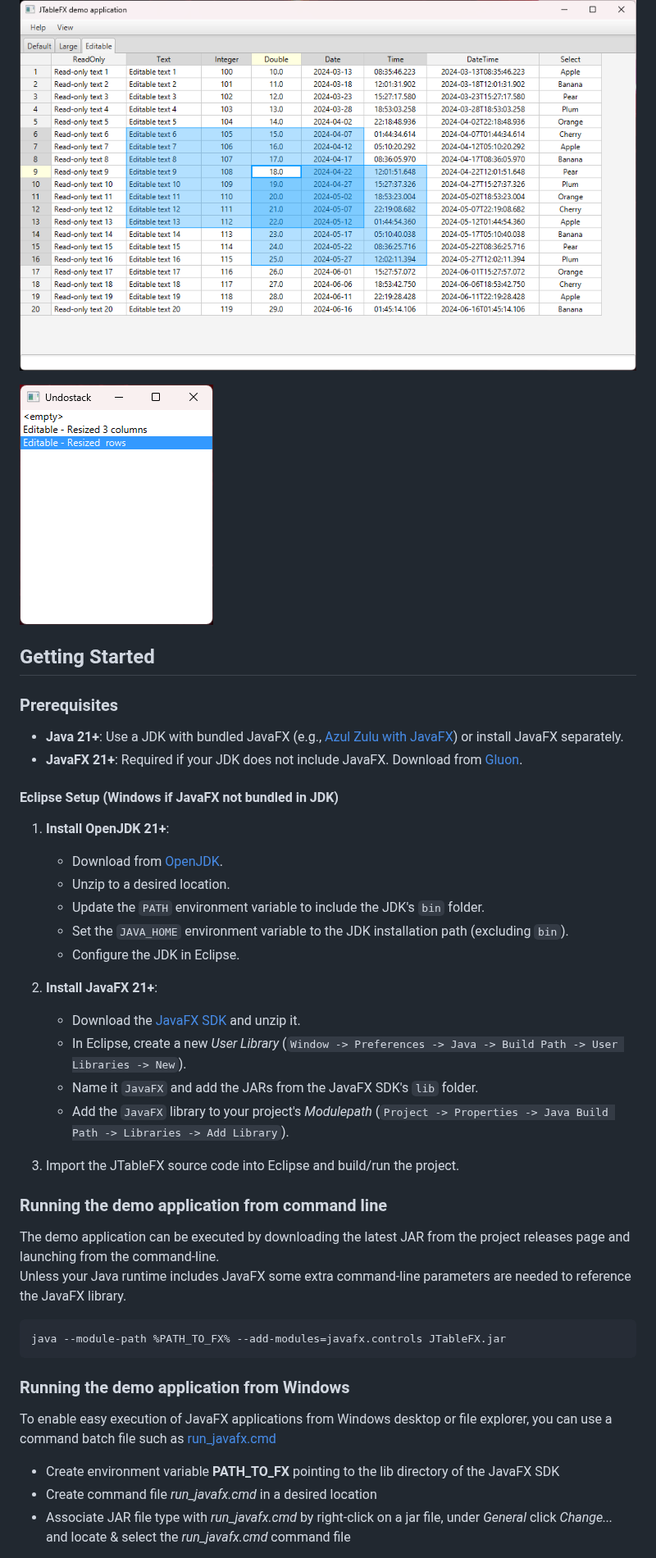
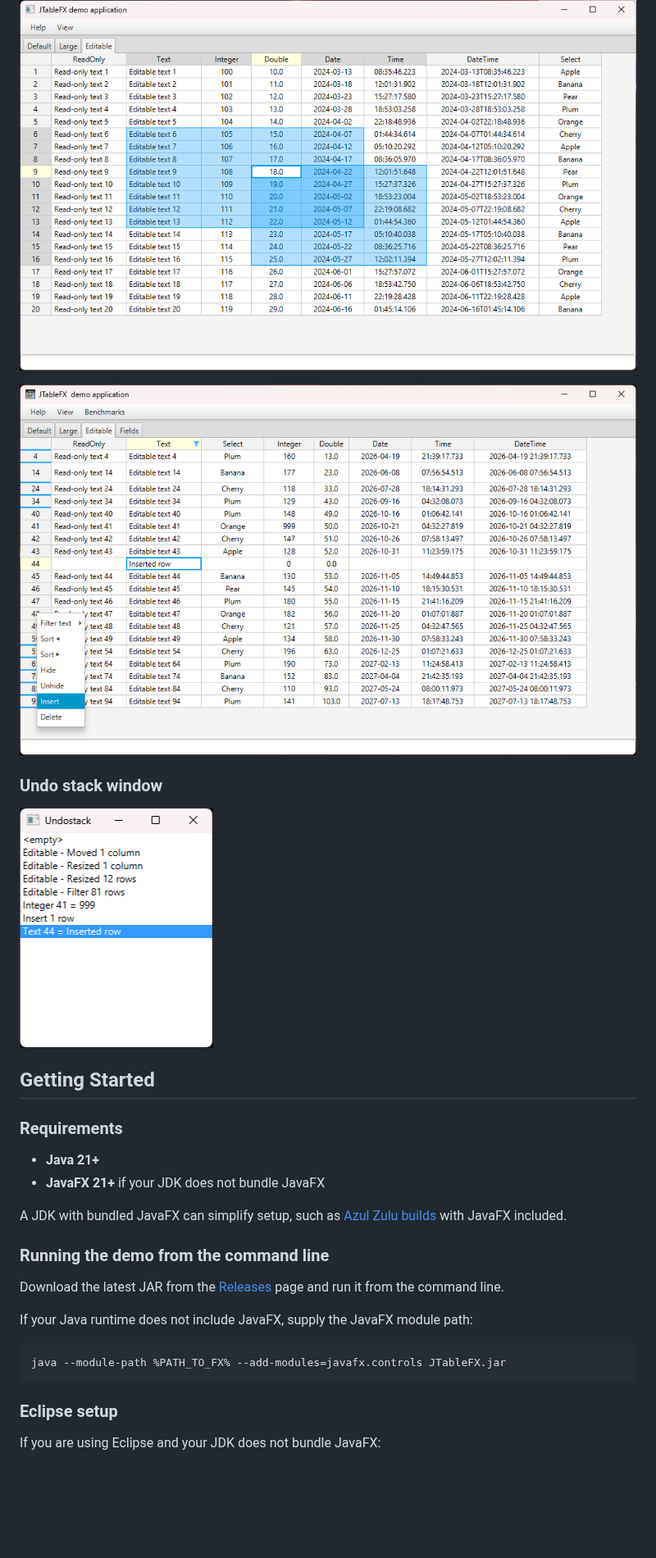
Before and after one commit to dazzle50/JTableFX, a Markdown page: README.md, the part around one of its changes. Shown at 82% size. GitHub-like rendering; pictures changed too: images/Demo-edit2.png (added), images/Undostack-window.png; blank space fills up the shorter version.

Commit message:
Release v0.2.0 Small improvement to Time & DataTime incrementing to 24:00, popup warning from Delete better position, and updated README.md

````diff
--- a/README.md
+++ b/README.md
@@ -32,43 +49,29 @@ Explore JTableFX's capabilities through the included demo application, showcasin
 ![Demo](images/Demo-edit.png "Demo application - edit table")
 
+![Demo](images/Demo-edit2.png "Demo application - edit table")
+
+### Undo stack window
 ![Demo](images/Undostack-window.png "Undostack window")
 
 ## Getting Started
 
-### Prerequisites
+### Requirements
 
-- **Java 21+**: Use a JDK with bundled JavaFX (e.g., [Azul Zulu with JavaFX](https://www.azul.com/downloads/?package=jdk-fx)) or install JavaFX separately.
-- **JavaFX 21+**: Required if your JDK does not include JavaFX. Download from [Gluon](https://gluonhq.com/products/javafx/).
+- **Java 21+**
+- **JavaFX 21+** if your JDK does not bundle JavaFX
 
-#### Eclipse Setup (Windows if JavaFX not bundled in JDK)
-1. **Install OpenJDK 21+**:
-   - Download from [OpenJDK](https://openjdk.java.net/install/).
-   - Unzip to a desired location.
-   - Update the `PATH` environment variable to include the JDK's `bin` folder.
-   - Set the `JAVA_HOME` environment variable to the JDK installation path (excluding `bin`).
-   - Configure the JDK in Eclipse.
+A JDK with bundled JavaFX can simplify setup, such as [Azul Zulu builds](https://www.azul.com/downloads/?package=jdk-fx) with JavaFX included.
 
-2. **Install JavaFX 21+**:
-   - Download the [JavaFX SDK](https://gluonhq.com/products/javafx/) and unzip it.
-   - In Eclipse, create a new *User Library* (`Window -> Preferences -> Java -> Build Path -> User Libraries -> New`).
-   - Name it `JavaFX` and add the JARs from the JavaFX SDK's `lib` folder.
-   - Add the `JavaFX` library to your project's *Modulepath* (`Project -> Properties -> Java Build Path -> Libraries -> Add Library`).
+### Running the demo from the command line
 
-3. Import the JTableFX source code into Eclipse and build/run the project.
+Download the latest JAR from the [Releases](https://github.com/dazzle50/JTableFX/releases) page and run it from the command line.
 
-### Running the demo application from command line
-
-The demo application can be executed by downloading the latest JAR from the project releases page and launching from the command-line.\
-Unless your Java runtime includes JavaFX some extra command-line parameters are needed to reference the JavaFX library.
-
+If your Java runtime does not include JavaFX, supply the JavaFX module path:
 ```
 java --module-path %PATH_TO_FX% --add-modules=javafx.controls JTableFX.jar
 ```
 
-### Running the demo application from Windows
+### Eclipse setup
 
-To enable easy execution of JavaFX applications from Windows desktop or file explorer, you can use a command batch file such as [run_javafx.cmd](run_javafx.cmd)
-* Create environment variable **PATH_TO_FX** pointing to the lib directory of the JavaFX SDK
-* Create command file *run_javafx.cmd* in a desired location
-* Associate JAR file type with *run_javafx.cmd* by right-click on a jar file, under *General* click *Change...* and locate & select the *run_javafx.cmd* command file
+If you are using Eclipse and your JDK does not bundle JavaFX:
 
````
Also changed, not shown: other parts of README.md (+50 -16 lines), 4 other files.
